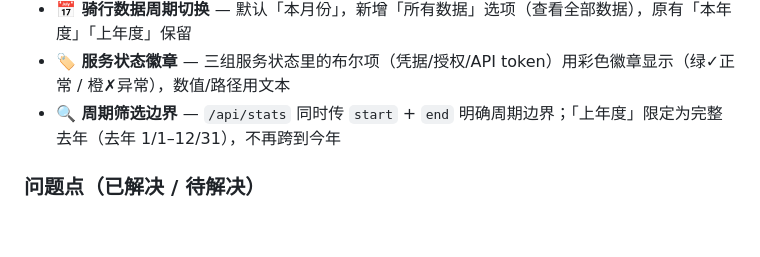
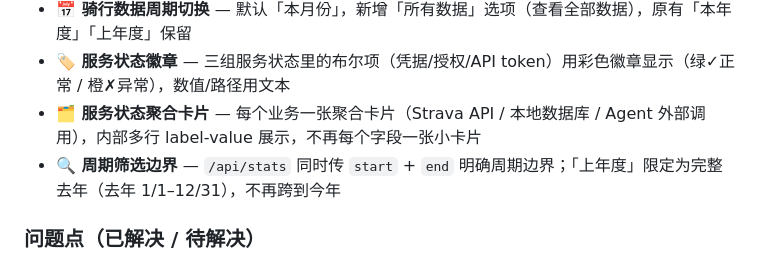
Before and after one commit to techysy/strava-panel, a Markdown page: docs/TEST_LOG.md, the part around the change. GitHub-like rendering; blank space fills up the shorter version.

Commit message:
docs: TEST_LOG 记录服务状态聚合卡片

```diff
--- a/docs/TEST_LOG.md
+++ b/docs/TEST_LOG.md
@@ -31,6 +31,7 @@
 - **📜 日志多源落库** — 日志控制台分三个源切换：`system.log`（系统/初始化/SQLite/同步）、`strava-api.log`（请求 Strava API）、`agent.log`（agent 调用拿数据），各源独立归档
 - **📅 骑行数据周期切换** — 默认「本月份」，新增「所有数据」选项（查看全部数据），原有「本年度」「上年度」保留
 - **🏷 服务状态徽章** — 三组服务状态里的布尔项（凭据/授权/API token）用彩色徽章显示（绿✓正常 / 橙✗异常），数值/路径用文本
+- **🗂 服务状态聚合卡片** — 每个业务一张聚合卡片（Strava API / 本地数据库 / Agent 外部调用），内部多行 label-value 展示，不再每个字段一张小卡片
 - **🔍 周期筛选边界** — `/api/stats` 同时传 `start` + `end` 明确周期边界；「上年度」限定为完整去年（去年 1/1–12/31），不再跨到今年
 
 ### 问题点（已解决 / 待解决）
```
